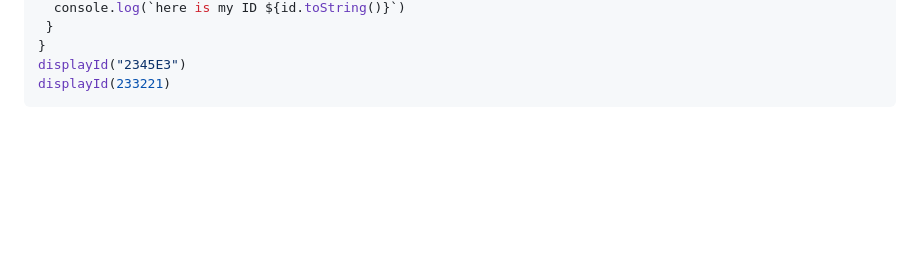
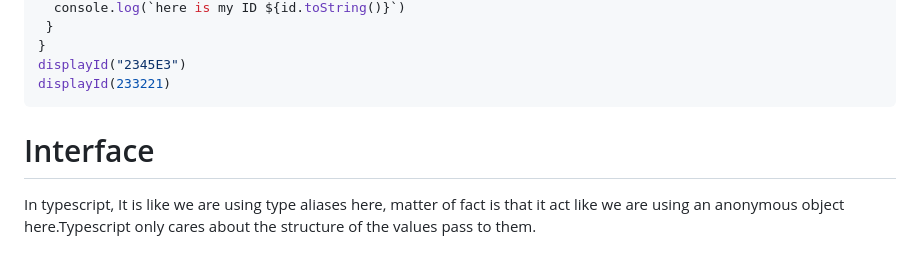
Before and after one commit to Yasir-Khan22/Typescript-Fundamentals, a Markdown page: README.md, the part around the change. Rendered like a GitHub page; blank space fills up the shorter version.

````diff
--- a/README.md
+++ b/README.md
@@ -128,3 +128,7 @@ function displayId(id: functionTypes) {
 displayId("2345E3")
 displayId(233221)
 ```
+
+# Interface
+
+In typescript, It is like we are using type aliases here, matter of fact is that it act like we are using an anonymous object here.Typescript only cares about the structure of the values pass to them.
````
